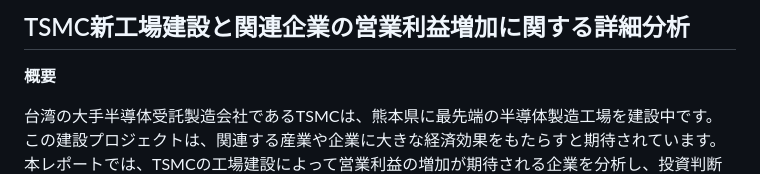
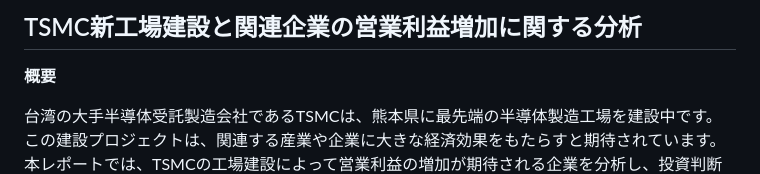
Before and after one commit to KAFKA2306/finAnalist, a Markdown page: sample.md, the part around the change. Rendered like a GitHub page.

```diff
--- a/sample.md
+++ b/sample.md
@@ -1,4 +1,4 @@
-## TSMC新工場建設と関連企業の営業利益増加に関する詳細分析
+## TSMC新工場建設と関連企業の営業利益増加に関する分析
 
 **概要**
 
```
